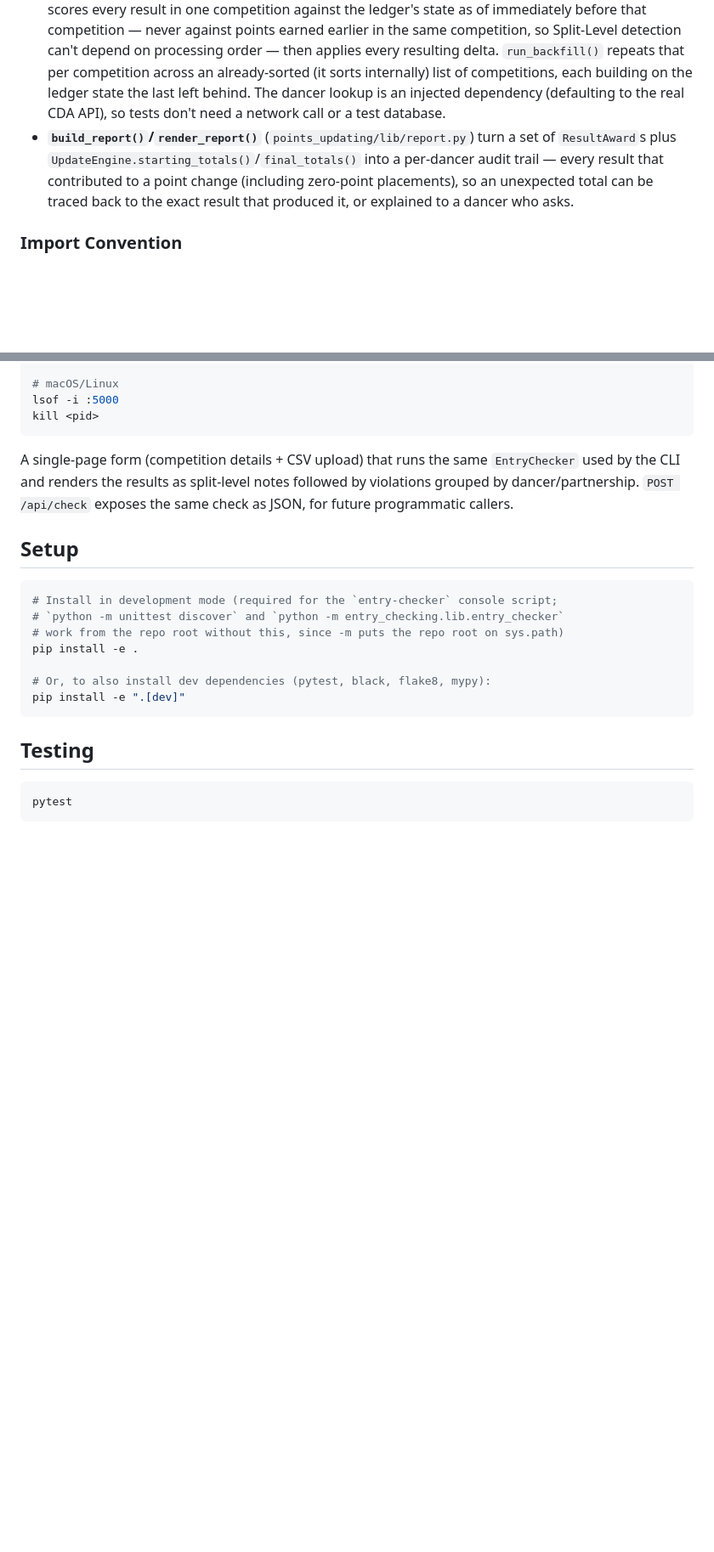
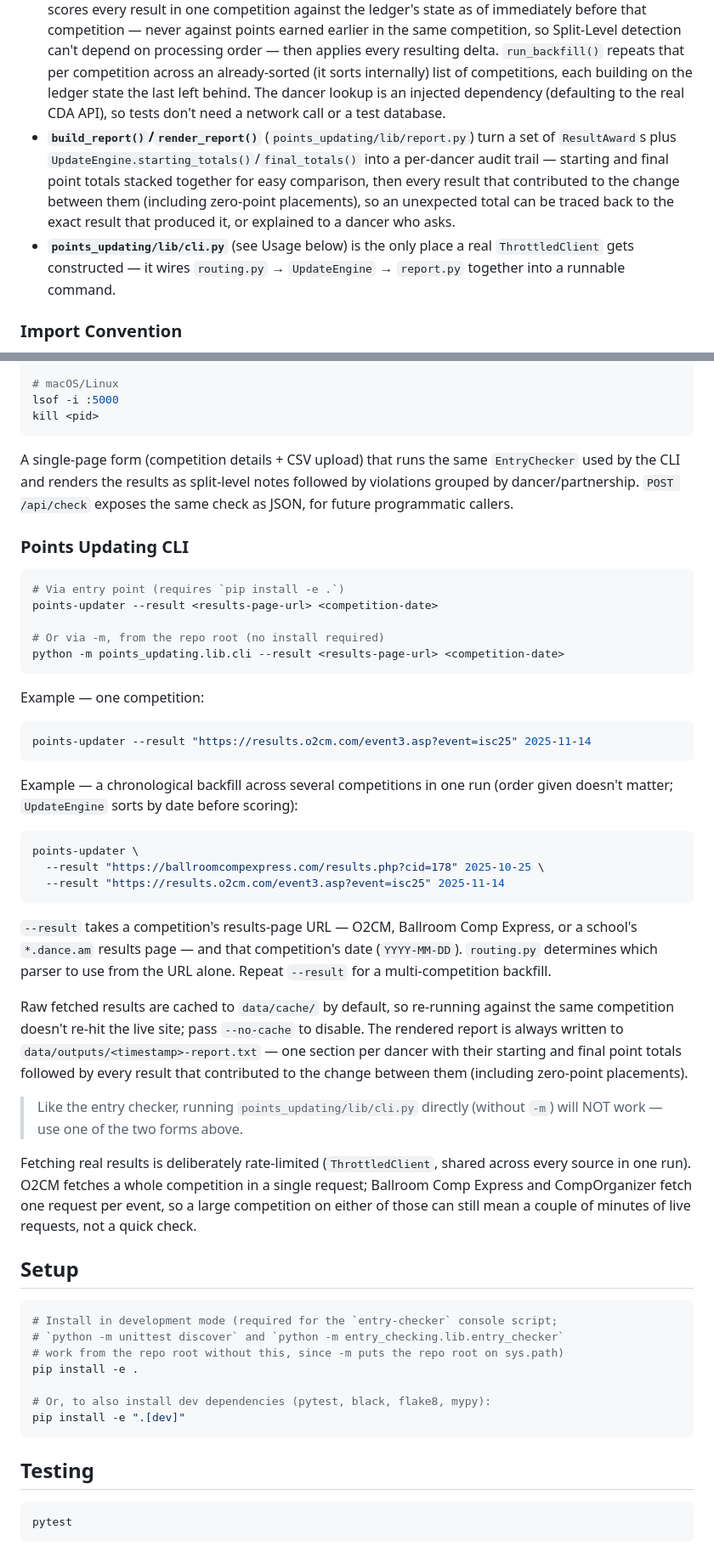
Before and after one commit to cwashmun20/cda-tools, a Markdown page: README.md, 2 parts joined by grey strips. Shown at 85% size. Rendered like a GitHub page; blank space fills up the shorter version.

````diff
--- a/README.md
+++ b/README.md
@@ -124,7 +137,8 @@ API communication is isolated in `utils/lib/api/`. The `DancerRecord` dataclass
 - **`filter_points_eligible`** and **`select_points_event_results`** (`points_updating/lib/rules/`) are the pre-scoring pipeline: dropping non-points-eligible results (Nightclub, Rookie/Vet) and, for an open level split across more than one event (e.g. Novice Smooth run as a WTF event plus a separate V event), keeping only the event CDA rules use to calculate points.
 - **`PointsCalculator.compute()`** (`points_updating/lib/points_calculator.py`) scores one `CompetitionResult` against a couple's current proficiency (via `ProficiencyCalculator`, shared with `entry_checking`): detecting the Split-Level Exception (tripling the award) and cascading the placement award down through lower levels (`award_table.py`/`cascade.py`) into a `ResultAward`.
 - **`UpdateEngine`** (`points_updating/lib/update_engine.py`) is the orchestrator. `process_competition()` scores every result in one competition against the ledger's state as of immediately before that competition — never against points earned earlier in the same competition, so Split-Level detection can't depend on processing order — then applies every resulting delta. `run_backfill()` repeats that per competition across an already-sorted (it sorts internally) list of competitions, each building on the ledger state the last left behind. The dancer lookup is an injected dependency (defaulting to the real CDA API), so tests don't need a network call or a test database.
-- **`build_report()`/`render_report()`** (`points_updating/lib/report.py`) turn a set of `ResultAward`s plus `UpdateEngine.starting_totals()`/`final_totals()` into a per-dancer audit trail — every result that contributed to a point change (including zero-point placements), so an unexpected total can be traced back to the exact result that produced it, or explained to a dancer who asks.
+- **`build_report()`/`render_report()`** (`points_updating/lib/report.py`) turn a set of `ResultAward`s plus `UpdateEngine.starting_totals()`/`final_totals()` into a per-dancer audit trail — starting and final point totals stacked together for easy comparison, then every result that contributed to the change between them (including zero-point placements), so an unexpected total can be traced back to the exact result that produced it, or explained to a dancer who asks.
+- **`points_updating/lib/cli.py`** (see Usage below) is the only place a real `ThrottledClient` gets constructed — it wires `routing.py` → `UpdateEngine` → `report.py` together into a runnable command.
 
 ### Import Convention
 All internal imports are absolute package paths (`from utils.lib.models.dance import Dance`, `from entry_checking.lib.rules.eligibility_checker import EligibilityChecker`), not `sys.path` manipulation. This means `utils`, `entry_checking`, and `points_updating` need to be resolvable as real top-level packages — either via `pip install -e .` (see Setup), or by running from the repo root, where Python's `-m` flag adds the current directory to `sys.path` automatically.
@@ -181,6 +195,45 @@ A single-page form (competition details + CSV upload) that runs the same
 followed by violations grouped by dancer/partnership. `POST /api/check`
 exposes the same check as JSON, for future programmatic callers.
 
+### Points Updating CLI
+```bash
+# Via entry point (requires `pip install -e .`)
+points-updater --result <results-page-url> <competition-date>
+
+# Or via -m, from the repo root (no install required)
+python -m points_updating.lib.cli --result <results-page-url> <competition-date>
+```
+
+Example — one competition:
+```bash
+points-updater --result "https://results.o2cm.com/event3.asp?event=isc25" 2025-11-14
+```
+
+Example — a chronological backfill across several competitions in one run (order given doesn't
+matter; `UpdateEngine` sorts by date before scoring):
+```bash
+points-updater \
+  --result "https://ballroomcompexpress.com/results.php?cid=178" 2025-10-25 \
+  --result "https://results.o2cm.com/event3.asp?event=isc25" 2025-11-14
+```
+
+`--result` takes a competition's results-page URL — O2CM, Ballroom Comp Express, or a school's
+`*.dance.am` results page — and that competition's date (`YYYY-MM-DD`). `routing.py` determines which parser to use from the URL alone. Repeat `--result` for a multi-competition backfill.
+
+Raw fetched results are cached to `data/cache/` by default, so re-running against the same
+competition doesn't re-hit the live site; pass `--no-cache` to disable. The rendered report is
+always written to `data/outputs/<timestamp>-report.txt` — one section per dancer with their
+starting and final point totals followed by every result that contributed to the change between
+them (including zero-point placements).
+
+> Like the entry checker, running `points_updating/lib/cli.py` directly (without `-m`) will NOT
+> work — use one of the two forms above.
+
+Fetching real results is deliberately rate-limited (`ThrottledClient`, shared across every source
+in one run). O2CM fetches a whole competition in a single request; Ballroom Comp Express and
+CompOrganizer fetch one request per event, so a large competition on either of those can still mean
+a couple of minutes of live requests, not a quick check.
+
 ## Setup
 
 ```bash
````
Also changed, not shown: other parts of README.md (+17 -4 lines).
